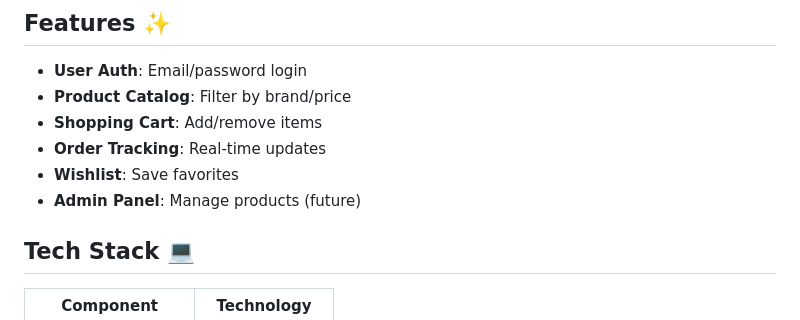
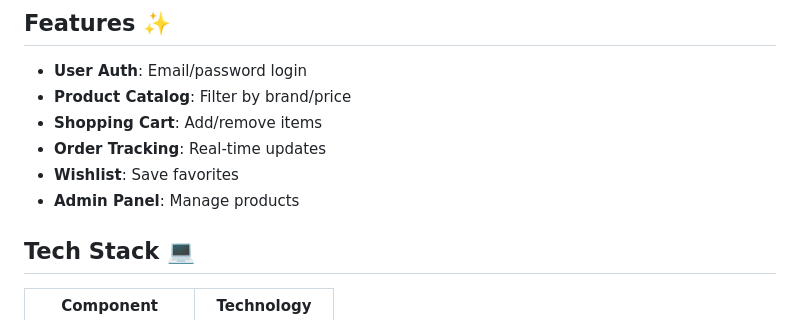
Before and after one commit to tahamahmood004/App-LaptopHarbor, a Markdown page: README.md, the part around the change. GitHub-like rendering.

```diff
--- a/README.md
+++ b/README.md
@@ -11,7 +11,7 @@ A Flutter-powered e-commerce platform for browsing and purchasing laptops/access
 - **Shopping Cart**: Add/remove items
 - **Order Tracking**: Real-time updates
 - **Wishlist**: Save favorites
-- **Admin Panel**: Manage products (future)
+- **Admin Panel**: Manage products
 
 ## Tech Stack 💻
 | Component       | Technology               |
```
